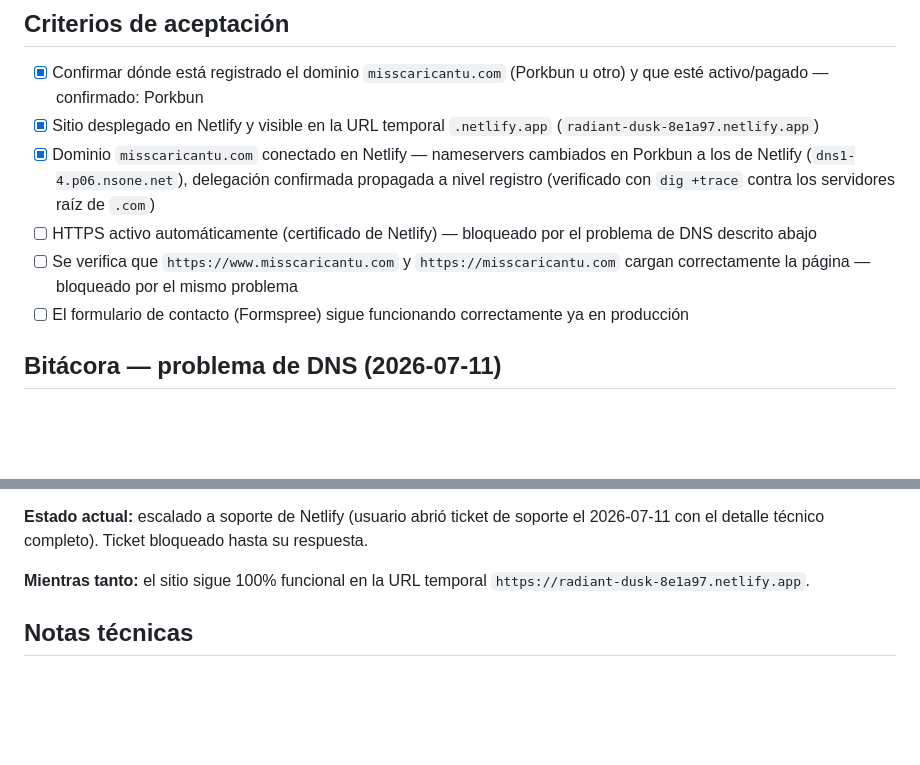
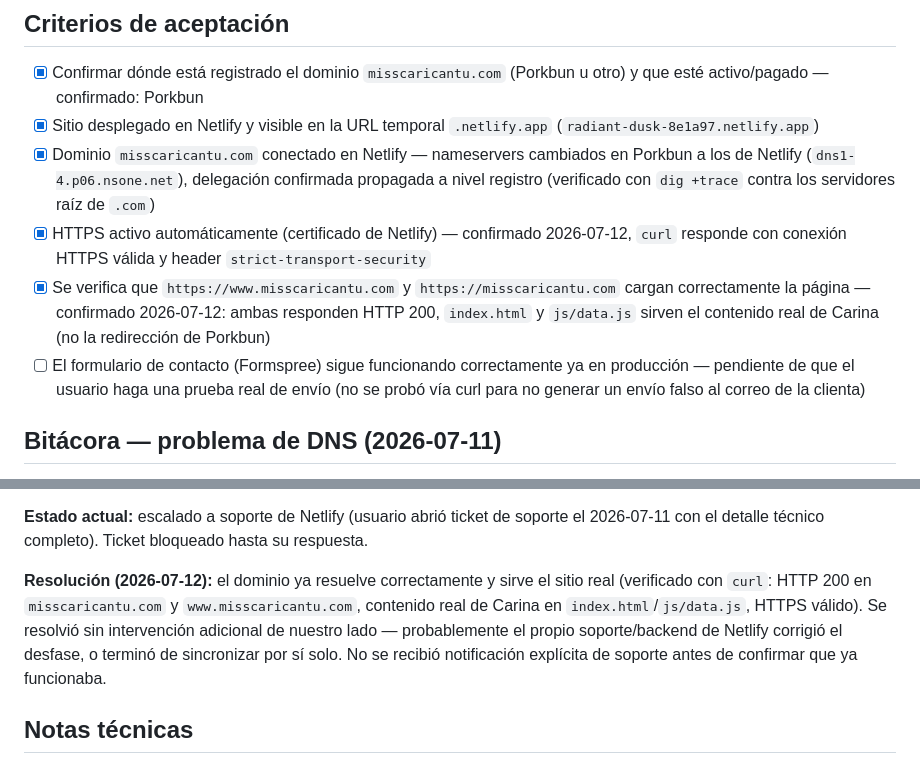
Before and after one commit to arturo10mt/carina-cantu, a Markdown page: tickets/in-progress/TICKET-003-publicar-en-misscaricantu-com.md, 2 parts joined by grey strips. Drawn GitHub-style; blank space fills up the shorter version.

Commit message:
TICKET-003: confirmar que misscaricantu.com ya resuelve correctamente en producción

```diff
--- a/tickets/in-progress/TICKET-003-publicar-en-misscaricantu-com.md
+++ b/tickets/in-progress/TICKET-003-publicar-en-misscaricantu-com.md
@@ -22,11 +22,14 @@ referencia).
 - [x] Dominio `misscaricantu.com` conectado en Netlify — nameservers cambiados en Porkbun a
       los de Netlify (`dns1-4.p06.nsone.net`), delegación confirmada propagada a nivel
       registro (verificado con `dig +trace` contra los servidores raíz de `.com`)
-- [ ] HTTPS activo automáticamente (certificado de Netlify) — bloqueado por el problema de
-      DNS descrito abajo
-- [ ] Se verifica que `https://www.misscaricantu.com` y `https://misscaricantu.com` cargan
-      correctamente la página — bloqueado por el mismo problema
+- [x] HTTPS activo automáticamente (certificado de Netlify) — confirmado 2026-07-12,
+      `curl` responde con conexión HTTPS válida y header `strict-transport-security`
+- [x] Se verifica que `https://www.misscaricantu.com` y `https://misscaricantu.com` cargan
+      correctamente la página — confirmado 2026-07-12: ambas responden HTTP 200, `index.html`
+      y `js/data.js` sirven el contenido real de Carina (no la redirección de Porkbun)
 - [ ] El formulario de contacto (Formspree) sigue funcionando correctamente ya en producción
+      — pendiente de que el usuario haga una prueba real de envío (no se probó vía curl para
+      no generar un envío falso al correo de la clienta)
 
 ## Bitácora — problema de DNS (2026-07-11)
 
@@ -62,8 +65,12 @@ servir el sitio real, mucho más allá del tiempo normal de propagación.
 **Estado actual:** escalado a soporte de Netlify (usuario abrió ticket de soporte el
 2026-07-11 con el detalle técnico completo). Ticket bloqueado hasta su respuesta.
 
-**Mientras tanto:** el sitio sigue 100% funcional en la URL temporal
-`https://radiant-dusk-8e1a97.netlify.app`.
+**Resolución (2026-07-12):** el dominio ya resuelve correctamente y sirve el sitio real
+(verificado con `curl`: HTTP 200 en `misscaricantu.com` y `www.misscaricantu.com`,
+contenido real de Carina en `index.html`/`js/data.js`, HTTPS válido). Se resolvió sin
+intervención adicional de nuestro lado — probablemente el propio soporte/backend de
+Netlify corrigió el desfase, o terminó de sincronizar por sí solo. No se recibió
+notificación explícita de soporte antes de confirmar que ya funcionaba.
 
 ## Notas técnicas
 
```
